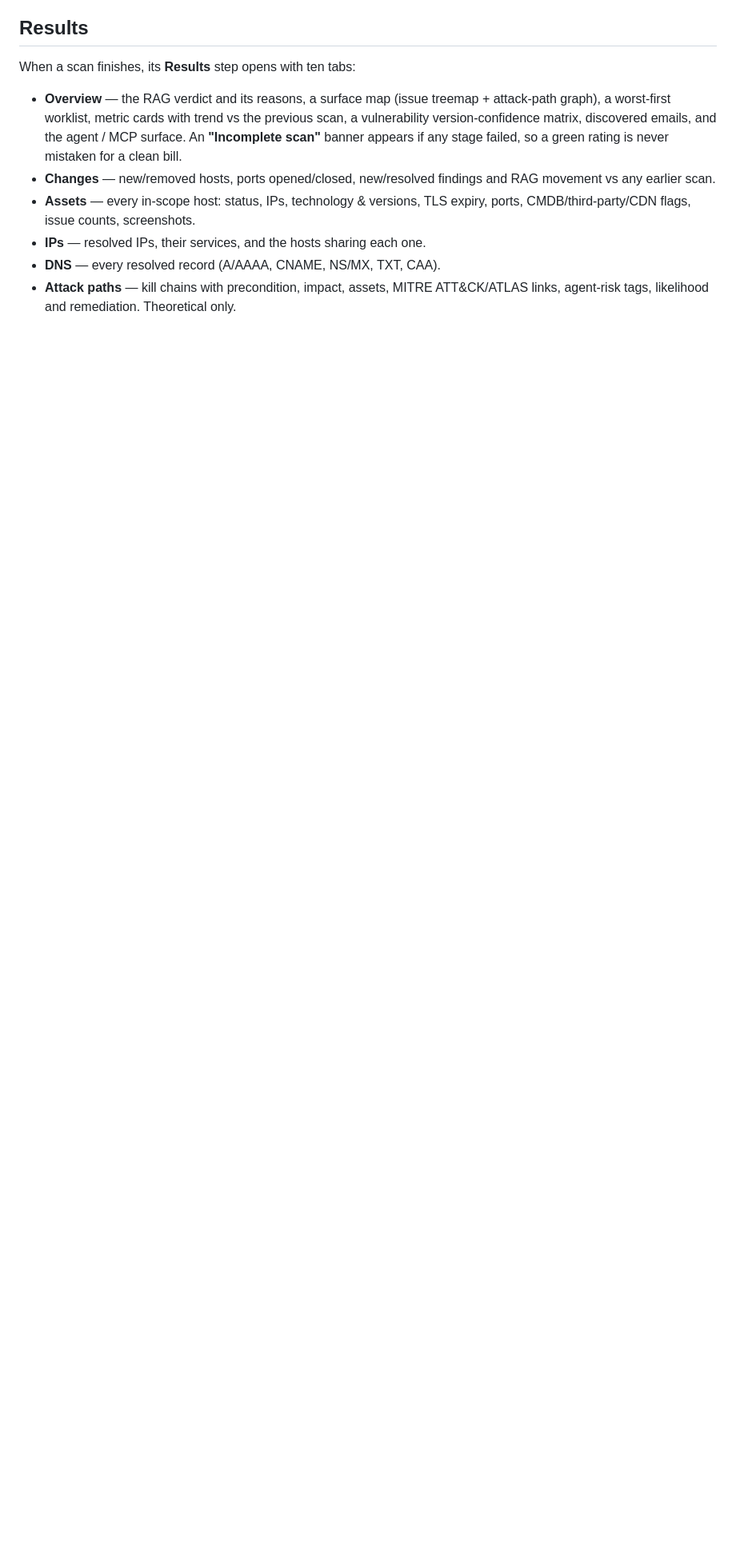
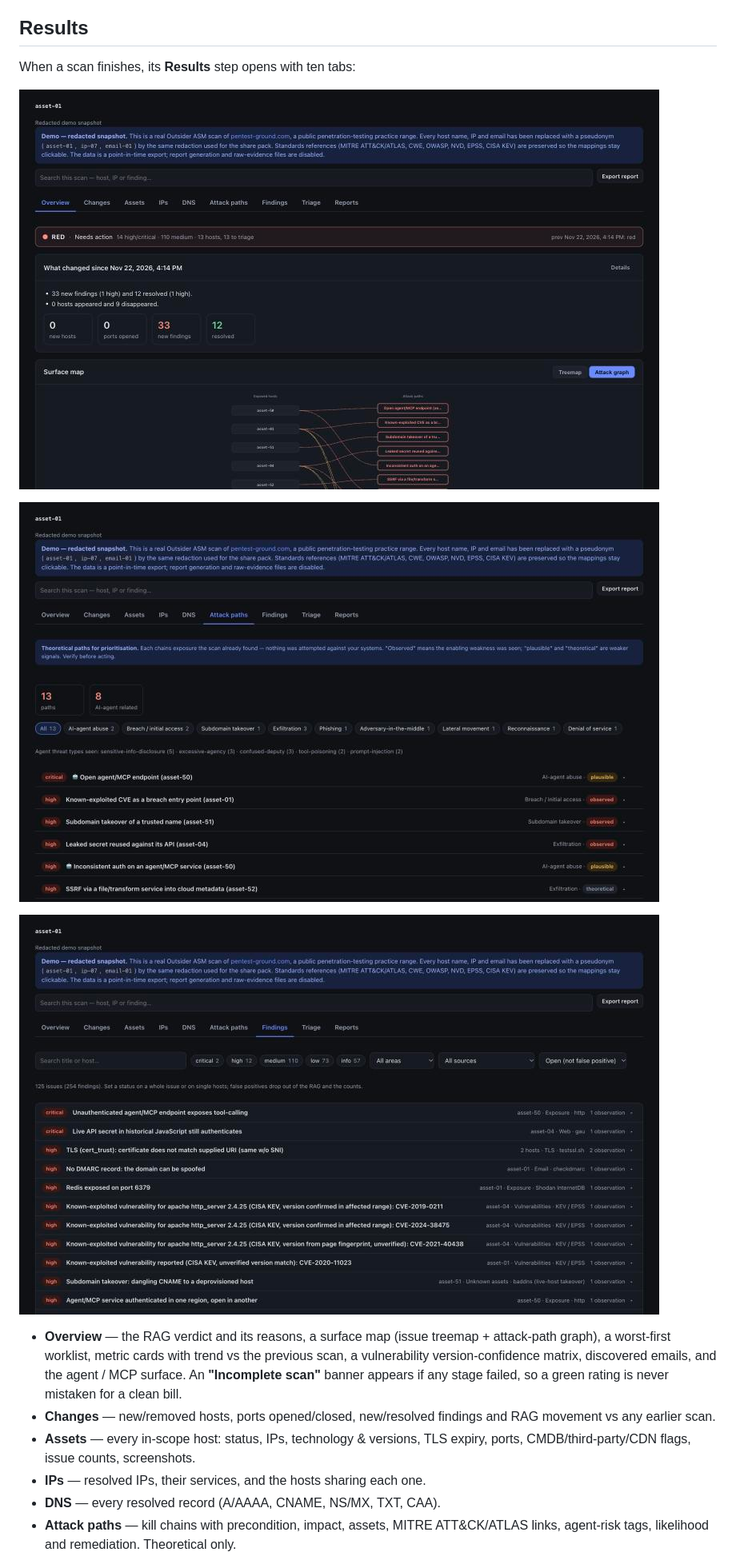
Before and after one commit to high5ive-64/asm-console, a Markdown page: README.md, the part around one of its changes. Shown at 80% size. Rendered like a GitHub page; pictures changed too: screenshots/attack-paths.jpg (added), screenshots/findings.jpg (added), screenshots/overview.jpg (added); blank space fills up the shorter version.

```diff
--- a/README.md
+++ b/README.md
@@ -190,6 +251,12 @@ SpiderFoot: `docker compose --env-file docker/versions.env --profile spiderfoot
 ## Results
 
 When a scan finishes, its **Results** step opens with ten tabs:
+
+![Overview — the RAG verdict, a change-since-last-scan summary, metric cards and the surface map](screenshots/overview.jpg)
+
+![Attack paths — kill chains grouped by type, with AI-agent threat tags, likelihood and MITRE mapping](screenshots/attack-paths.jpg)
+
+![Findings — issues grouped by severity and area, each tracing back to the tool and evidence that produced it](screenshots/findings.jpg)
 
 - **Overview** — the RAG verdict and its reasons, a surface map (issue treemap + attack-path graph), a worst-first worklist, metric cards with trend vs the previous scan, a vulnerability version-confidence matrix, discovered emails, and the agent / MCP surface. An **"Incomplete scan"** banner appears if any stage failed, so a green rating is never mistaken for a clean bill.
 - **Changes** — new/removed hosts, ports opened/closed, new/resolved findings and RAG movement vs any earlier scan.
```
Also changed, not shown: other parts of README.md (+62 -1 lines), screenshots/surface-map.jpg (added).
